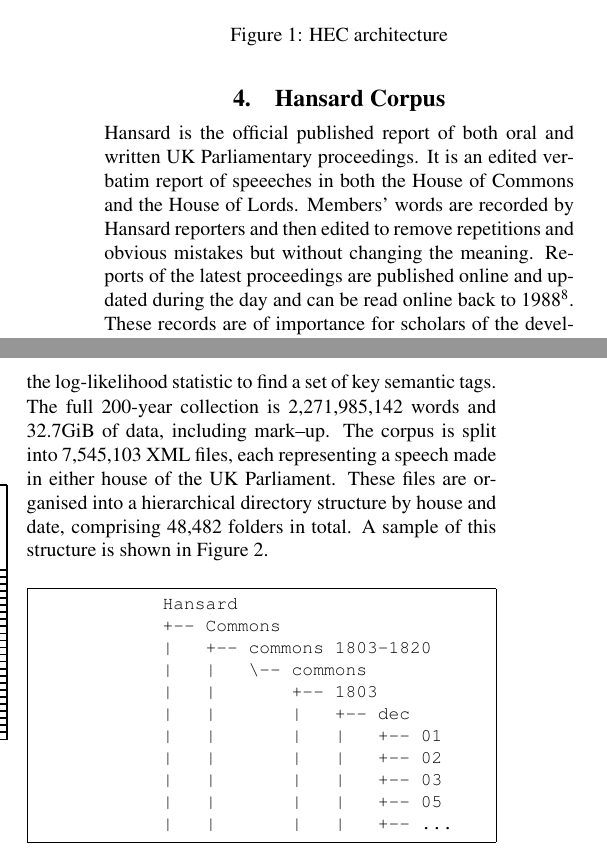
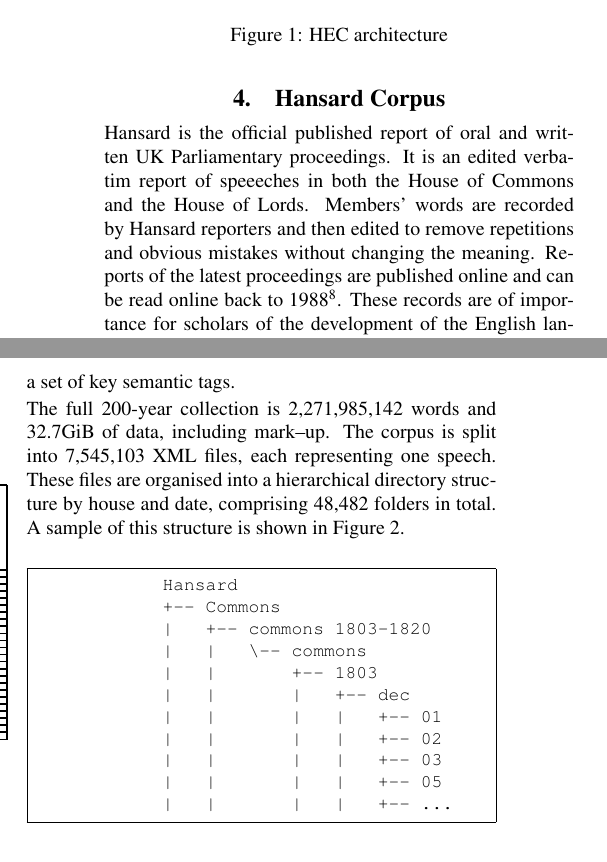
Before and after one commit to StephenWattam/hansard-LREC14-poster, a LaTeX document (hansard-lr14.tex, which reads corpus.inc.tex): two parts of the columns of page 2 of 4, joined at a grey line, cut so that both start at the same text. Compiled offline with pdfLaTeX.

Commit message:
fourteen words gone from corpus section

```diff
--- a/corpus.inc.tex
+++ b/corpus.inc.tex
@@ -1,4 +1,6 @@
-Hansard is the official published report of both oral and written UK Parliamentary proceedings. It is an edited verbatim report of speeeches in both the House of Commons and the House of Lords. Members' words are recorded by Hansard reporters and then edited to remove repetitions and obvious mistakes but without changing the meaning. Reports of the latest proceedings are published online and updated during the day and can be read online back to 1988%
+Hansard is the official published report of oral and written UK Parliamentary proceedings. It is an edited verbatim report of speeeches in both the House of Commons and the House of Lords. Members' words are recorded by Hansard reporters and then edited to remove repetitions and obvious mistakes without changing the meaning. Reports of the latest proceedings are published online
+% and updated during the day
+and can be read online back to 1988%
 \footnote{For more information on Hansard and its history see \url{http://parldisc.jiscinvolve.org/wp/} and \url{http://www.parliament.uk/about/how/publications/hansard/}}.
 These records are of importance for scholars of the development of the English language, of British politics and history, and are also used by community-focused organisations.  Historic records back to 1803 have been digitized in XML format and are publically available on the Historic Hansard web site created by the Commons and Lords Libraries and Millbank Systems. There one can search by word or phrase then filter results by speaker or House (Lords or Commons).
 % This is freely available online under an Office of Public Sector Information licence.
@@ -33,7 +35,9 @@
 % \subsection{Format}
 
 The full 200-year collection is 2,271,985,142 words and 32.7%952
-GiB of data, including mark--up. The corpus is split into 7,545,103 XML files, each representing a speech made in either house of the UK Parliament.  These files are organised into a hierarchical directory structure by house and date, comprising 48,482 folders in total.  A sample of this structure is shown in Figure~\ref{fig:structure}.
+GiB of data, including mark--up. The corpus is split into 7,545,103 XML files, each representing one speech.
+% a speech made in either house of the UK Parliament.
+These files are organised into a hierarchical directory structure by house and date, comprising 48,482 folders in total.  A sample of this structure is shown in Figure~\ref{fig:structure}.
 
 \begin{figure}[h]
     \centering
```
